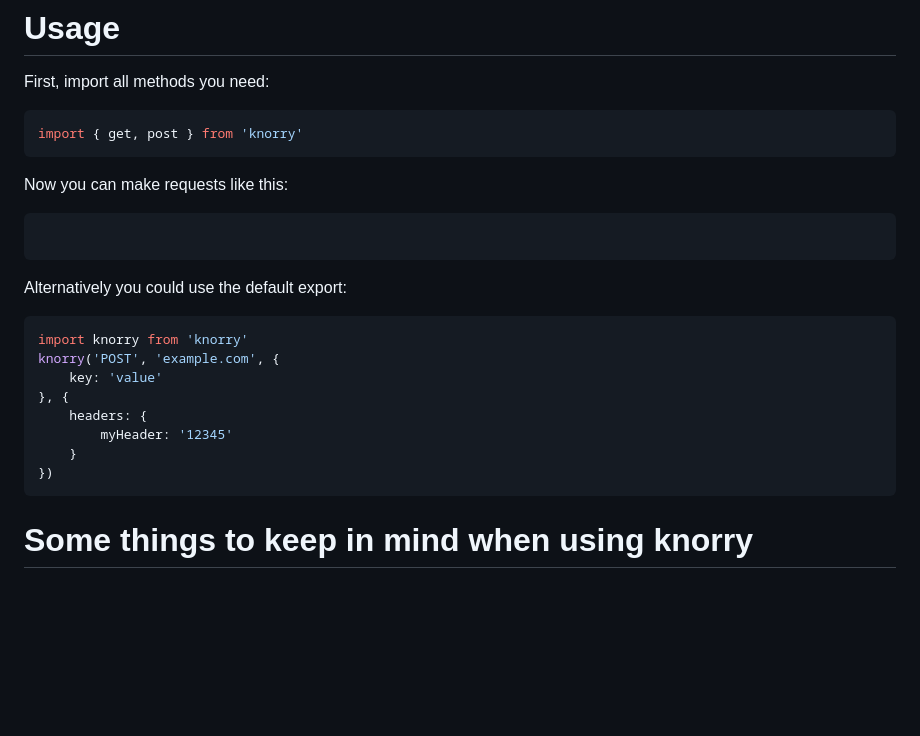
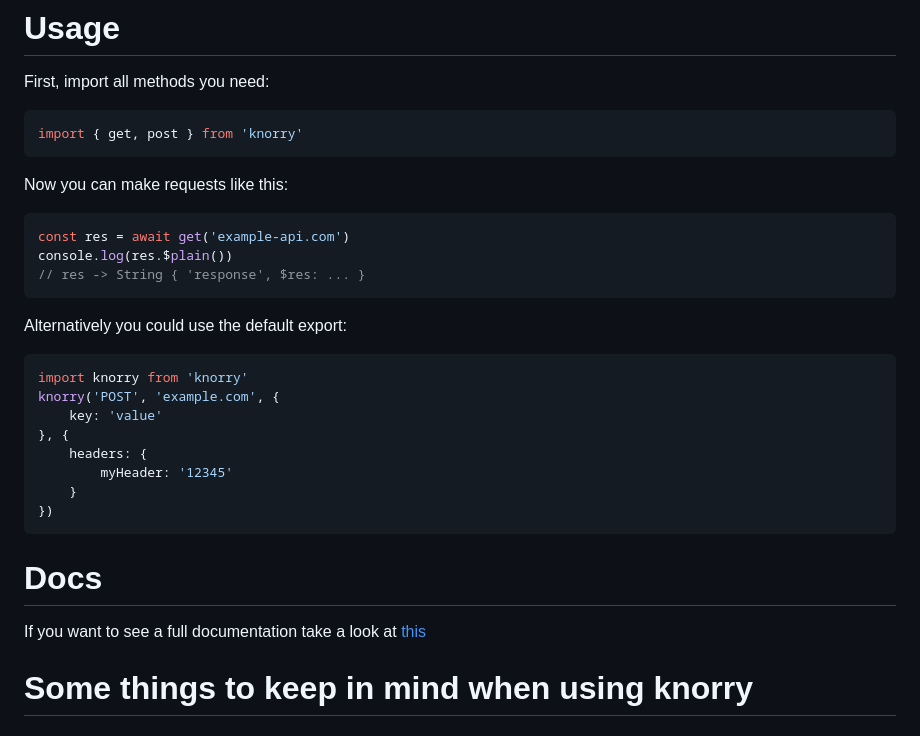
Before and after one commit to cabraviva/knorry, a Markdown page: README.md, the part around the change. Drawn GitHub-style; blank space fills up the shorter version.

Commit message:
Stbale release 1.0.0

````diff
--- a/README.md
+++ b/README.md
@@ -66,6 +66,9 @@ import { get, post } from 'knorry'
 
 Now you can make requests like this:
 ```js
+const res = await get('example-api.com')
+console.log(res.$plain())
+// res -> String { 'response', $res: ... }
 ```
 
 Alternatively you could use the default export:
@@ -79,6 +82,9 @@ knorry('POST', 'example.com', {
     }
 })
 ```
+
+# Docs
+If you want to see a full documentation take a look at [this](https://greencoder001.github.io/knorry/)
 
 # Some things to keep in mind when using knorry
 ## Easy mode
````
